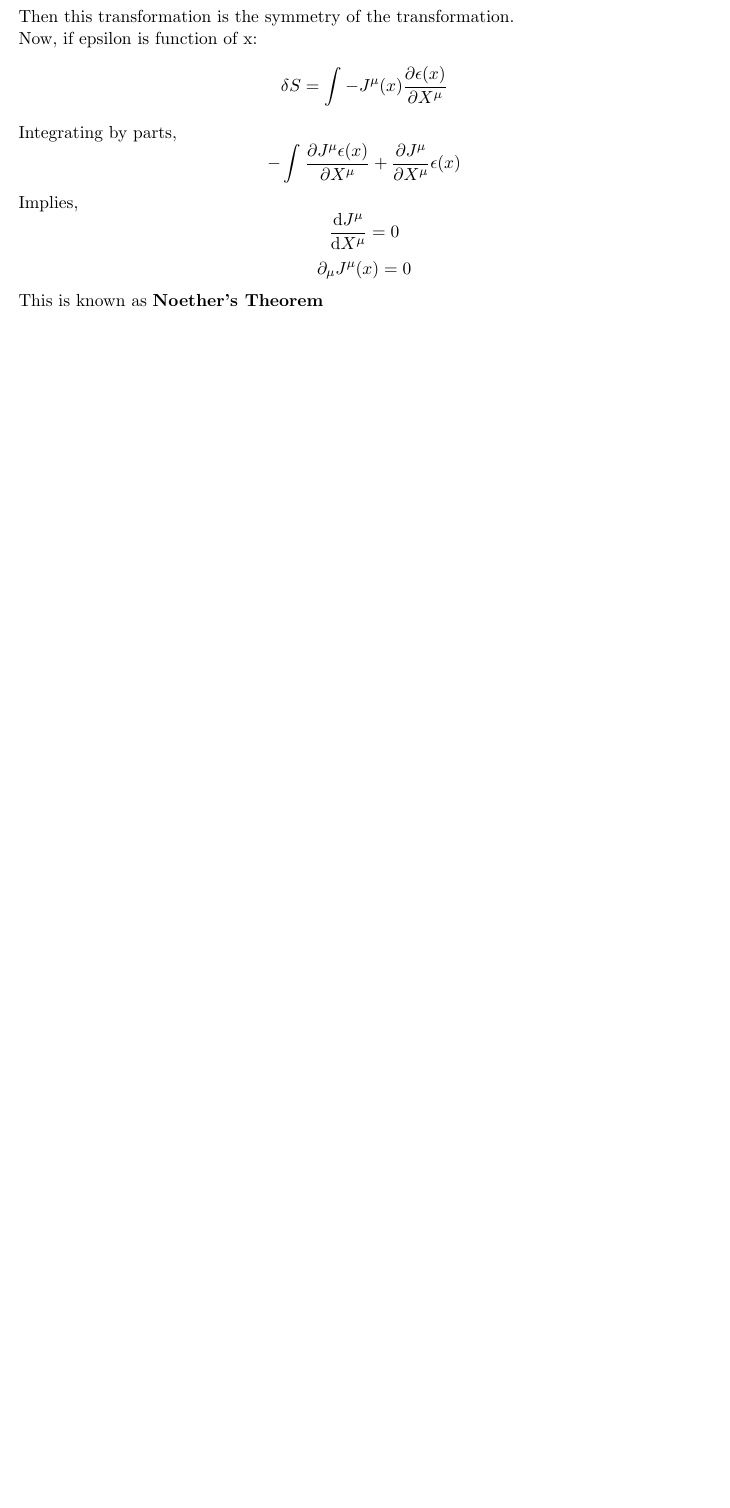
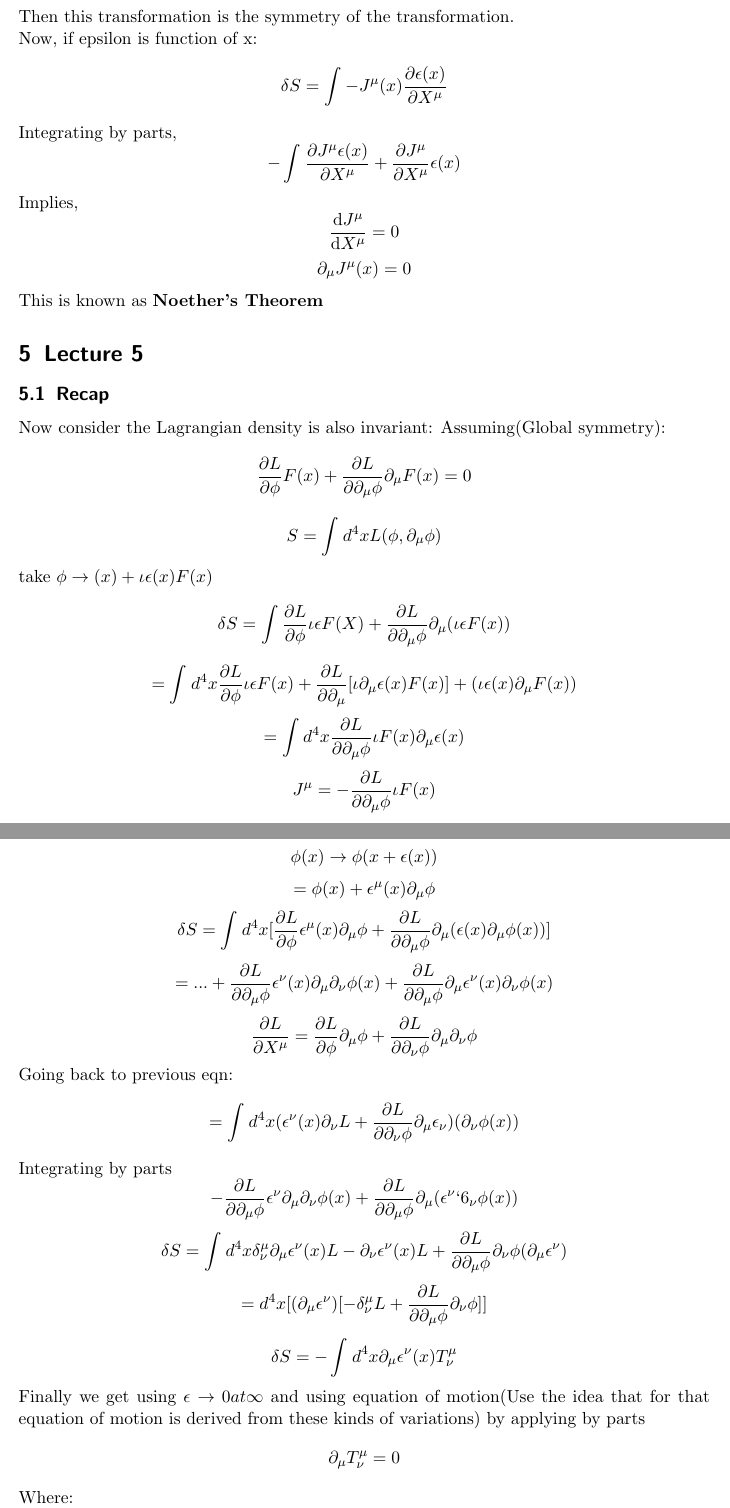
Before and after one commit to Chirayu18/Sem7_Lectures, a LaTeX document (QFT/qft.tex): part of page 6 of 6 before the commit and two parts of pages 6 and 7 of 7 after it, the two joined at a grey line, cut so that both start at the same text, the shorter picture padded with empty space. Compiled offline with pdfLaTeX.

Commit message:
25th August

```diff
--- a/QFT/qft.tex
+++ b/QFT/qft.tex
@@ -183,5 +183,36 @@ Implies,
 \[ \dv{J^\mu}{X^\mu} = 0 \]
 \[ \partial_\mu J^\mu(x) = 0 \]
 This is known as \textbf{Noether's Theorem}
+\section{Lecture 5}
+\subsection{Recap}
+Now consider the Lagrangian density is also invariant:
+Assuming(Global symmetry):
+\[ \pdv{L}{\phi} F(x) + \pdv{L}{\partial_\mu \phi} \partial_\mu F(x) = 0 \]
+\[ S = \displaystyle\int_{}^{} d^4 x L(\phi, \partial_\mu \phi) \]
+take \( \phi \rightarrow(x) + \iota \epsilon(x) F(x) \)
+\[ \delta S = \displaystyle\int_{}^{} \pdv{L}{\phi} \iota \epsilon F(X) + \pdv{L}{\partial_\mu \phi} \partial_\mu ( \iota \epsilon F(x)) \]
+\[ = \displaystyle\int_{}^{} d^4 x \pdv{L}{\phi} \iota \epsilon F(x)
++ \pdv{L}{\partial_\mu}  [ \iota \partial_\mu \epsilon(x) F(x) ]
++ (\iota \epsilon(x) \partial_\mu F(x)) \]
+\[ = \displaystyle\int_{}^{} d^4 x \pdv{L}{\partial_\mu \phi} \iota  F(x) \partial_\mu \epsilon(x)  \]
+\[ J^\mu = - \pdv{L}{\partial_\mu \phi} \iota F(x) \]
+\subsection{New}
+\[ \phi(x) \rightarrow \phi(x + \epsilon(x)) \]
+\[  = \phi(x) + \epsilon^\mu(x) \partial_\mu \phi \]
+\[ \delta S = \displaystyle\int_{}^{} d^4 x [ \pdv{L}{\phi} \epsilon^\mu(x) \partial_\mu \phi + \pdv{L}{\partial_\mu \phi} \partial_\mu(\epsilon(x) \partial_\mu \phi(x))] \]
+\[ = ... + \pdv{L}{\partial_\mu \phi} \epsilon^\nu(x) \partial_\mu \partial_\nu \phi(x) + \pdv{L}{\partial_\mu \phi} \partial_\mu \epsilon^\nu(x) \partial_\nu \phi(x) \]
+\[ \pdv{L}{X^\mu} = \pdv{L}{\phi} \partial_\mu \phi + \pdv{L}{\partial_\nu \phi} \partial_\mu \partial_\nu \phi \]
+Going back to previous eqn:
+\[ = \displaystyle\int_{}^{} d^4 x (\epsilon^\nu(x) \partial_\nu L + \pdv{L}{\partial_\nu \phi} \partial_\mu \epsilon_\nu)(\partial_\nu \phi(x)) \]
+Integrating by parts
+\[ - \pdv{L}{\partial_\mu \phi} \epsilon^\nu \partial_\mu \partial_\nu \phi(x) + \pdv{L}{\partial_\mu \phi} \partial_\mu ( \epsilon^\nu `6_\nu \phi(x)) \]
+\[ \delta S = \displaystyle\int_{}^{} d^4 x  \delta^\mu_\nu \partial_\mu \epsilon^\nu(x) L - \partial_\nu \epsilon^\nu(x) L + \pdv{L}{\partial_\mu \phi} \partial_\nu \phi(\partial_\mu \epsilon^\nu) \]
+\[ = d^4 x [ (\partial_\mu \epsilon^\nu)[-\delta_\nu^\mu L + \pdv{L}{\partial_\mu \phi} \partial_\nu \phi]] \]
+\[ \delta S = - \displaystyle\int_{}^{} d^4 x \partial_\mu \epsilon^\nu(x) T^\mu_\nu \]
+Finally we get using \( \epsilon \rightarrow 0 at \infty \) and using equation of motion(Use the idea that for that equation of motion is derived from these kinds of variations) by applying by parts
+\[ \partial_\mu T^\mu_\nu = 0 \]
+Where:
+\[ T^\mu_\nu = - \delta_\nu^\mu ... \]
+This means energy momentum four Vector is conserved. \textbf{This happens ONLY because Lagrangian is NOT an explicit function of x and t.}. This is not related to Noether's Theorem.
 
 \end{document}
```
Also changed, not shown: QFT/qft.pdf, QFT/qft.tex (4 more changed lines), 5 other files.
